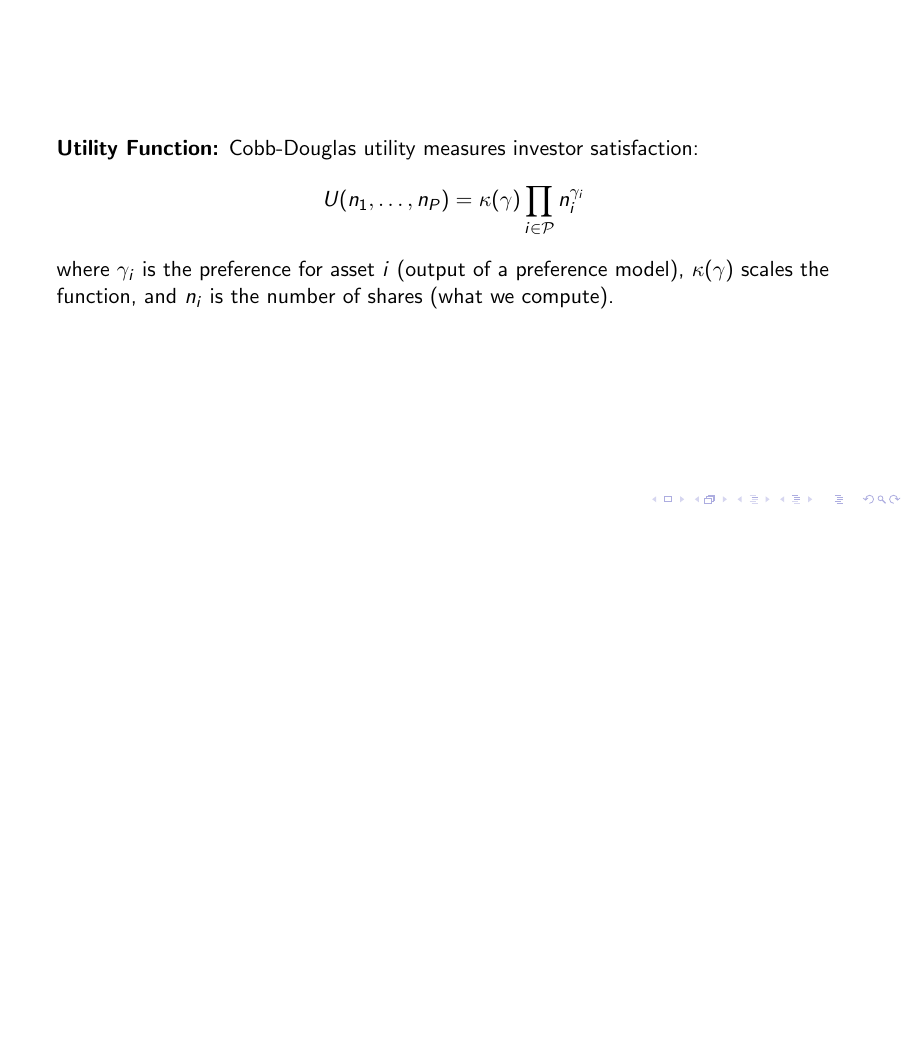
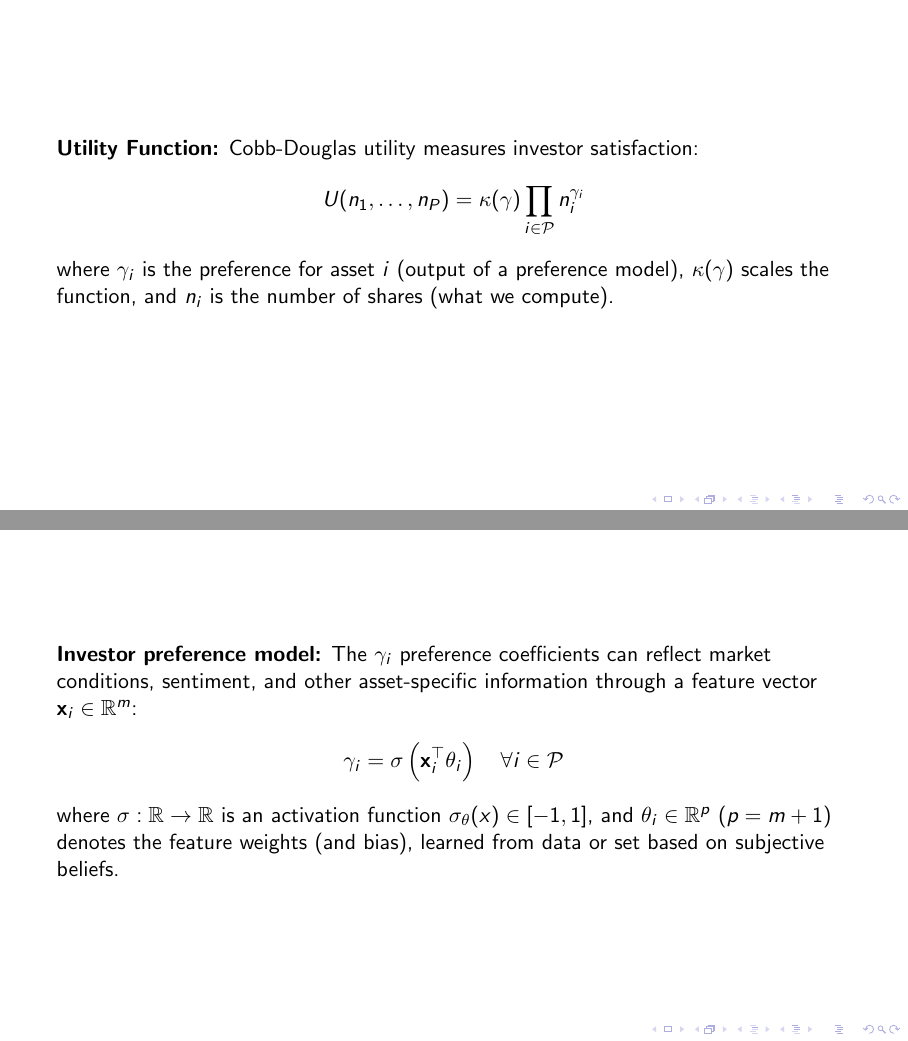
Before and after one commit to varnerlab/INFORMS-Annual-Meeting-2025-BanditPoster, LaTeX slides (latex/Poster.tex): page 2 of 2 before the commit and pages 2 and 3 of 3 after it, the two joined at a grey line, the shorter picture padded with empty space. Compiled offline with pdfLaTeX.

Commit message:
Add investor preference model slide to poster
Introduced a new slide describing the investor preference model, including the definition of preference coefficients using feature vectors and activation functions. Updated all related LaTeX auxiliary, navigation, and output files to reflect the addition of a third slide.

```diff
--- a/latex/Poster.tex
+++ b/latex/Poster.tex
@@ -50,4 +50,13 @@ U(n_1, \dots, n_P) = \kappa(\gamma) \prod_{i \in \mathcal{P}} n_i^{\gamma_i}
 where $\gamma_i$ is the preference for asset $i$ (output of a preference model), $\kappa(\gamma)$ scales the function, and $n_i$ is the number of shares (what we compute).
 \end{frame}
 
+\begin{frame}
+\textbf{Investor preference model:} The $\gamma_{i}$ preference coefficients can reflect market conditions, sentiment, and other asset-specific information through a feature vector $\mathbf{x}_{i}\in\mathbb{R}^{m}$:
+\begin{align*}
+\gamma_{i} & = \sigma\left(\mathbf{x}^{\top}_{i}\theta_{i}\right)\quad\forall{i}\in\mathcal{P}
+\end{align*}
+where $\sigma:\mathbb{R}\rightarrow\mathbb{R}$ is an activation function $\sigma_{\theta}(x)\in[-1,1]$,
+and $\mathbf{\theta}_{i}\in\mathbb{R}^{p}$ ($p=m+1$) denotes the feature weights (and bias), learned from data or set based on subjective beliefs.
+\end{frame}
+
 \end{document}
```
Also changed, not shown: latex/Poster.pdf, 4 other files.
